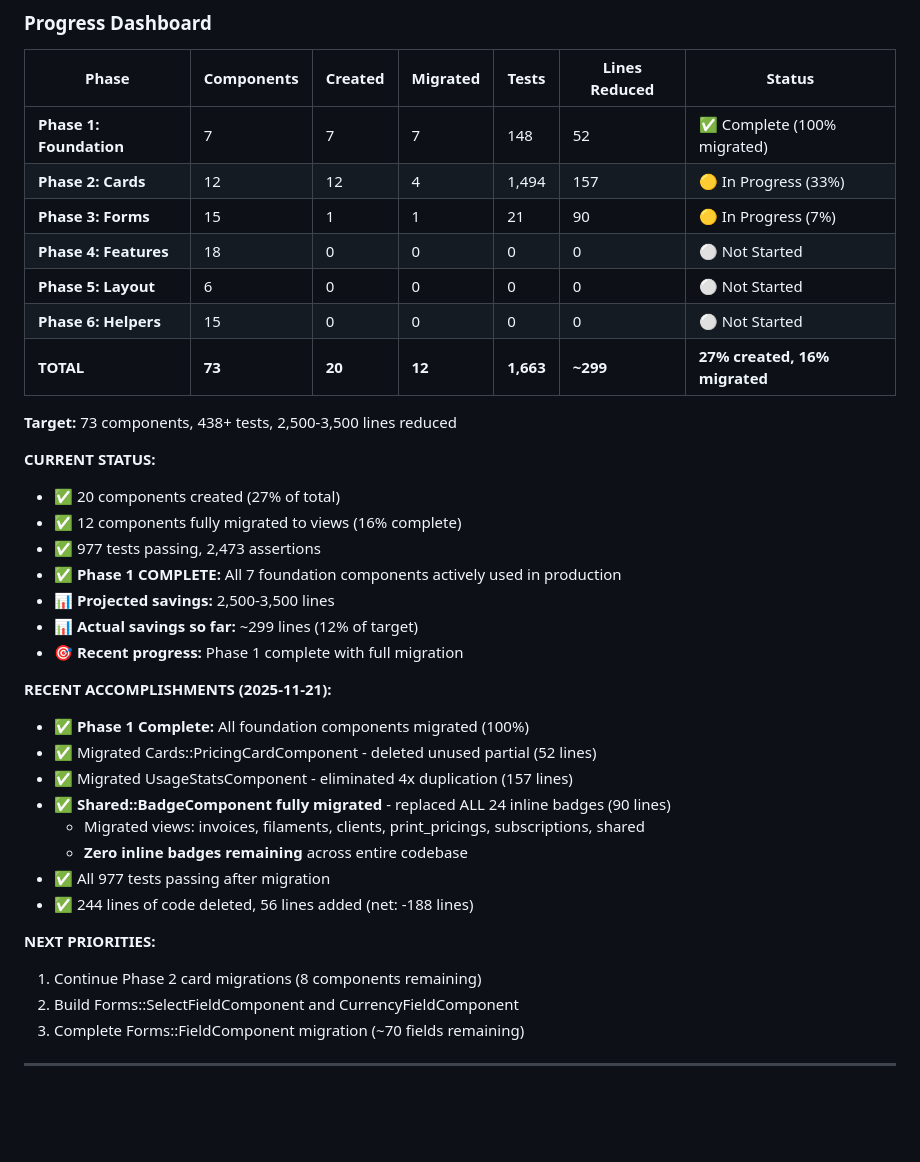
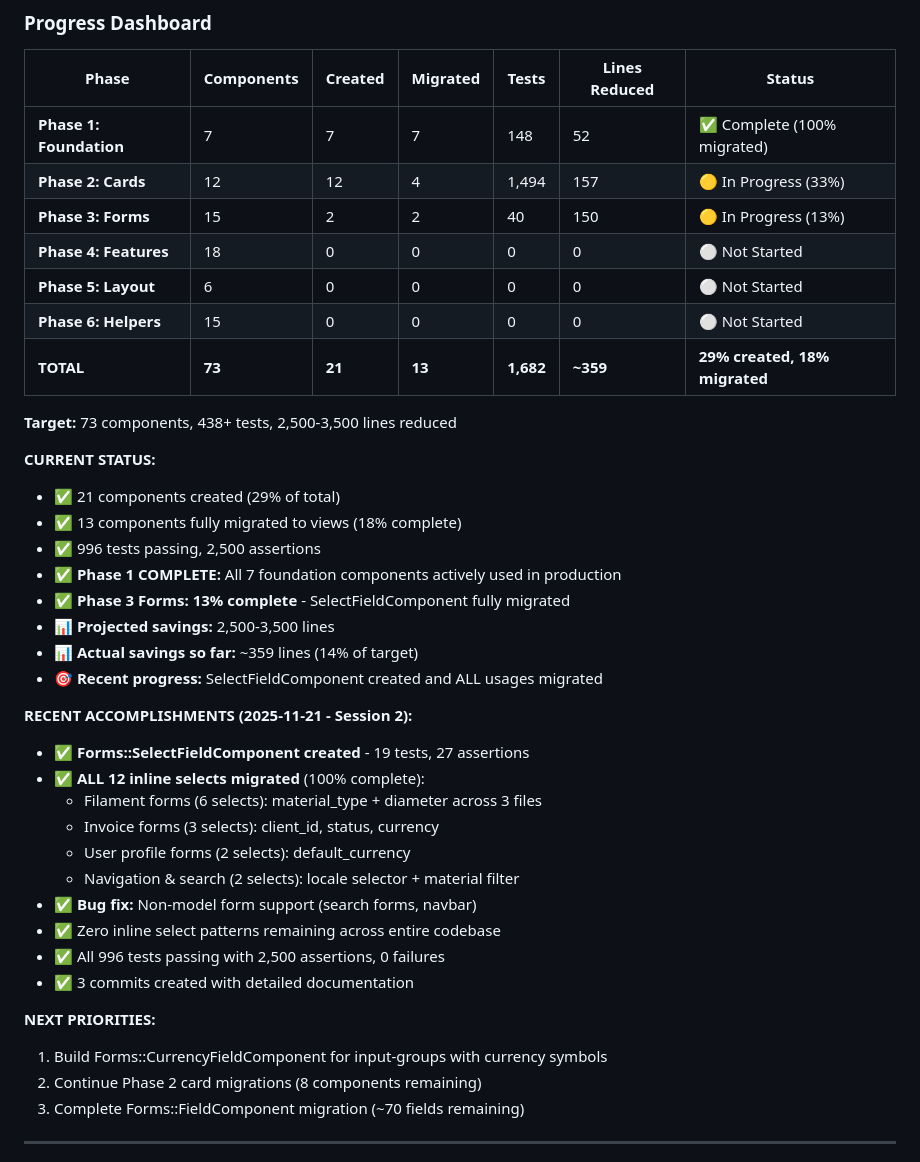
Before and after one commit to cmbaldwin/calcumake, a Markdown page: docs/VIEWCOMPONENT_MIGRATION_PLAN.md, the part around one of its changes. Drawn GitHub-style; blank space fills up the shorter version.

```diff
--- a/docs/VIEWCOMPONENT_MIGRATION_PLAN.md
+++ b/docs/VIEWCOMPONENT_MIGRATION_PLAN.md
@@ -1532,39 +1569,42 @@ For each component:
 | ----------------------- | ---------- | ------- | -------- | --------- | ------------- | ---------------------------- |
 | **Phase 1: Foundation** | 7          | 7       | 7        | 148       | 52            | ✅ Complete (100% migrated)  |
 | **Phase 2: Cards**      | 12         | 12      | 4        | 1,494     | 157           | 🟡 In Progress (33%)         |
-| **Phase 3: Forms**      | 15         | 1       | 1        | 21        | 90            | 🟡 In Progress (7%)          |
+| **Phase 3: Forms**      | 15         | 2       | 2        | 40        | 150           | 🟡 In Progress (13%)         |
 | **Phase 4: Features**   | 18         | 0       | 0        | 0         | 0             | ⚪ Not Started               |
 | **Phase 5: Layout**     | 6          | 0       | 0        | 0         | 0             | ⚪ Not Started               |
 | **Phase 6: Helpers**    | 15         | 0       | 0        | 0         | 0             | ⚪ Not Started               |
-| **TOTAL**               | **73**     | **20**  | **12**   | **1,663** | **~299**      | **27% created, 16% migrated**|
+| **TOTAL**               | **73**     | **21**  | **13**   | **1,682** | **~359**      | **29% created, 18% migrated**|
 
 **Target:** 73 components, 438+ tests, 2,500-3,500 lines reduced
 
 **CURRENT STATUS:**
 
-- ✅ 20 components created (27% of total)
-- ✅ 12 components fully migrated to views (16% complete)
-- ✅ 977 tests passing, 2,473 assertions
+- ✅ 21 components created (29% of total)
+- ✅ 13 components fully migrated to views (18% complete)
+- ✅ 996 tests passing, 2,500 assertions
 - ✅ **Phase 1 COMPLETE:** All 7 foundation components actively used in production
+- ✅ **Phase 3 Forms: 13% complete** - SelectFieldComponent fully migrated
 - 📊 **Projected savings:** 2,500-3,500 lines
-- 📊 **Actual savings so far:** ~299 lines (12% of target)
-- 🎯 **Recent progress:** Phase 1 complete with full migration
-
-**RECENT ACCOMPLISHMENTS (2025-11-21):**
-
-- ✅ **Phase 1 Complete:** All foundation components migrated (100%)
-- ✅ Migrated Cards::PricingCardComponent - deleted unused partial (52 lines)
-- ✅ Migrated UsageStatsComponent - eliminated 4x duplication (157 lines)
-- ✅ **Shared::BadgeComponent fully migrated** - replaced ALL 24 inline badges (90 lines)
-  - Migrated views: invoices, filaments, clients, print_pricings, subscriptions, shared
-  - **Zero inline badges remaining** across entire codebase
-- ✅ All 977 tests passing after migration
-- ✅ 244 lines of code deleted, 56 lines added (net: -188 lines)
+- 📊 **Actual savings so far:** ~359 lines (14% of target)
+- 🎯 **Recent progress:** SelectFieldComponent created and ALL usages migrated
+
+**RECENT ACCOMPLISHMENTS (2025-11-21 - Session 2):**
+
+- ✅ **Forms::SelectFieldComponent created** - 19 tests, 27 assertions
+- ✅ **ALL 12 inline selects migrated** (100% complete):
+  - Filament forms (6 selects): material_type + diameter across 3 files
+  - Invoice forms (3 selects): client_id, status, currency
+  - User profile forms (2 selects): default_currency
+  - Navigation & search (2 selects): locale selector + material filter
+- ✅ **Bug fix:** Non-model form support (search forms, navbar)
+- ✅ Zero inline select patterns remaining across entire codebase
+- ✅ All 996 tests passing with 2,500 assertions, 0 failures
+- ✅ 3 commits created with detailed documentation
 
 **NEXT PRIORITIES:**
 
-1. Continue Phase 2 card migrations (8 components remaining)
-2. Build Forms::SelectFieldComponent and CurrencyFieldComponent
+1. Build Forms::CurrencyFieldComponent for input-groups with currency symbols
+2. Continue Phase 2 card migrations (8 components remaining)
 3. Complete Forms::FieldComponent migration (~70 fields remaining)
 
 ---
```
Also changed, not shown: other parts of docs/VIEWCOMPONENT_MIGRATION_PLAN.md (+55 -18 lines).
